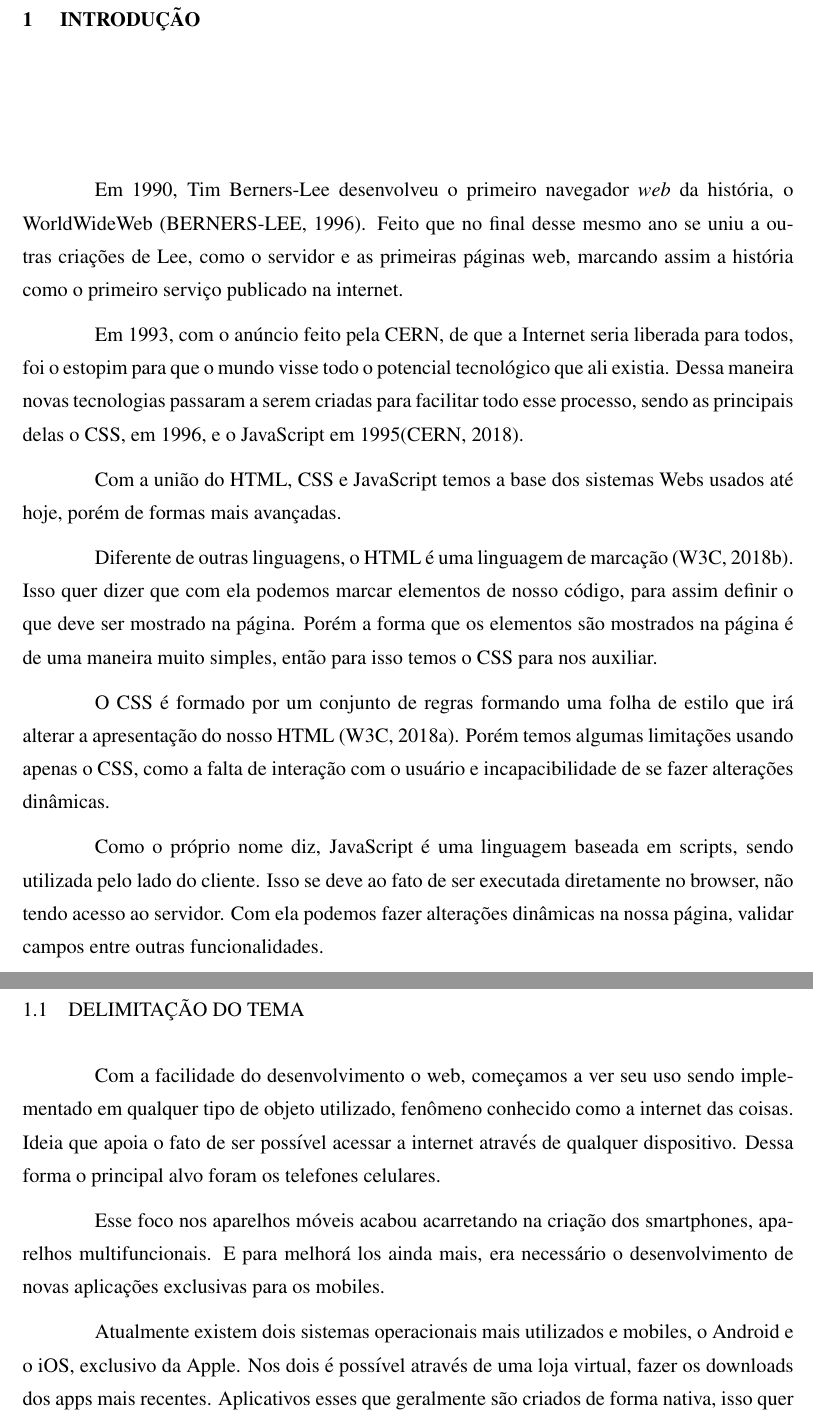
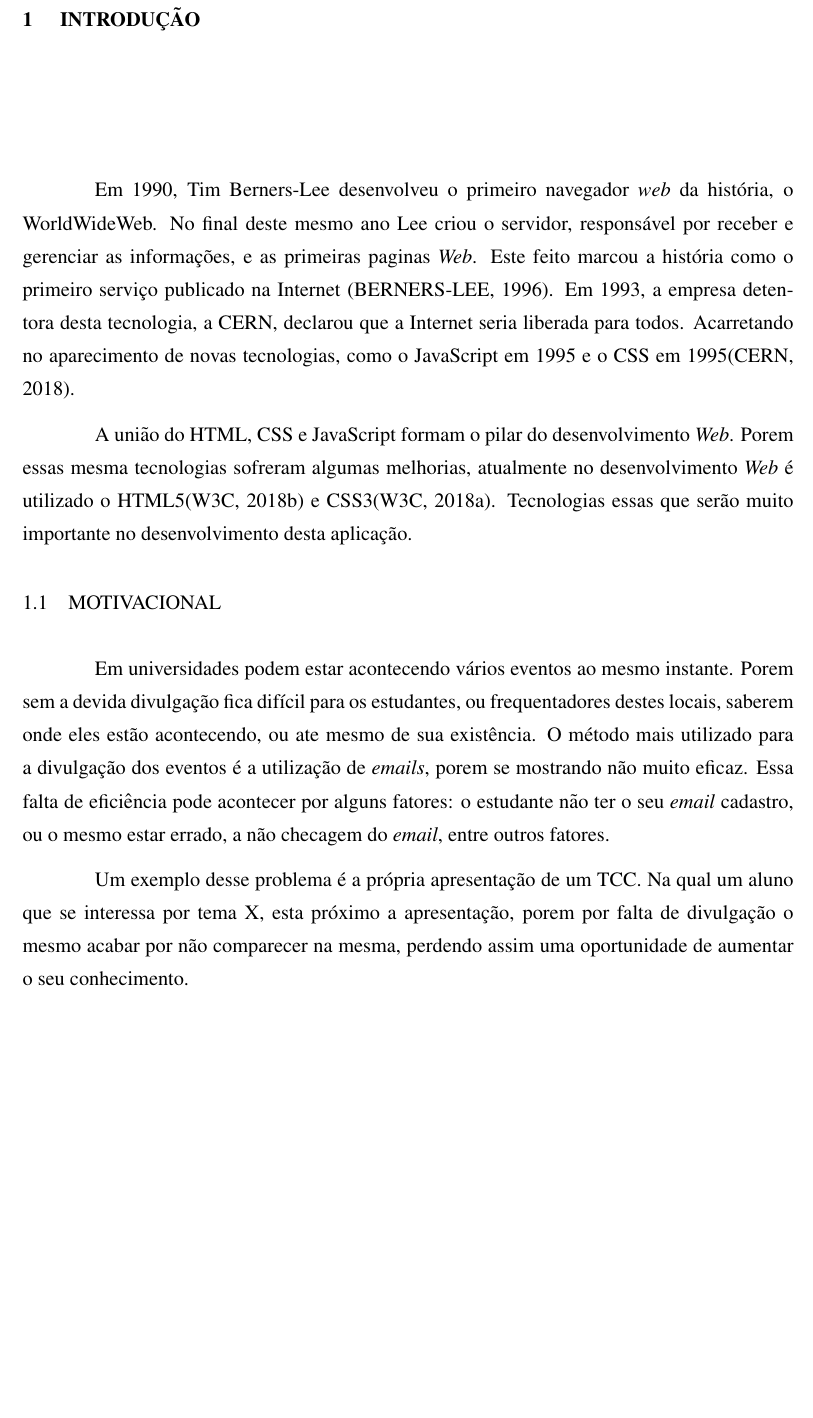
Before and after one commit to luizdevide/tcc-mono, a LaTeX thesis (Modelo Latex UTFPR/modelo_utfpr.tex, which reads Modelo Latex UTFPR/Capitulos/capitulo1.tex): two parts of pages 6 and 7 of 26 before the commit and part of page 6 of 24 after it, the two joined at a grey line, cut so that both start at the same text, the shorter picture padded with empty space. Compiled offline with pdfLaTeX; the source files are stored in an older character set and shown here as Unicode; a LaTeX package or settings file that is missing is left out.

Commit message:
Chapter1-2-3-4

```diff
--- a/Modelo Latex UTFPR/Capitulos/capitulo1.tex
+++ b/Modelo Latex UTFPR/Capitulos/capitulo1.tex
@@ -1,22 +1,11 @@
 %%%%%%%%%%%%%%%%%%%%%%%%%%%%%%%%%%%%%%%%%%%%%%%%%%%%%%%%%%%%%%%%%%%%%%%%%%%%%%%
 % CAPÍTULO 1
 \chapter{Introdução}
-Em 1990, Tim Berners-Lee desenvolveu o primeiro navegador \textit{web} da história, o WorldWideWeb \cite{Berners-Lee1996}. Feito que no final desse mesmo ano se uniu a outras criações de Lee, como o servidor e as primeiras páginas web, marcando assim a história como o primeiro serviço publicado na internet.
+Em 1990, Tim Berners-Lee desenvolveu o primeiro navegador \textit{web} da história, o WorldWideWeb. No final deste mesmo ano Lee criou o servidor, responsável por receber e gerenciar as informações, e as primeiras paginas \textit{Web}. Este feito marcou a história como o primeiro serviço publicado na Internet \cite{Berners-Lee1996}. Em 1993, a empresa detentora desta tecnologia, a CERN, declarou que a Internet seria liberada para todos. Acarretando no aparecimento de novas tecnologias, como o JavaScript em 1995 e o CSS em 1995\cite{CERN2018}.
 
-Em 1993, com o anúncio feito pela CERN, de que a Internet seria liberada para todos, foi o estopim para que o mundo visse todo o potencial tecnológico que ali existia. Dessa maneira novas tecnologias passaram a serem criadas para facilitar todo esse processo, sendo as principais delas o CSS, em 1996, e o JavaScript em 1995\cite{CERN2018}.
+A união do HTML, CSS e JavaScript formam o pilar do desenvolvimento \textit{Web}. Porem essas mesma tecnologias sofreram algumas melhorias, atualmente no desenvolvimento \textit{Web} é utilizado o HTML5\cite{W3C2018} e CSS3\cite{W3C20182}. Tecnologias essas que serão muito importante no desenvolvimento desta aplicação.
 
-Com a união do HTML, CSS e JavaScript temos a base dos sistemas Webs usados até hoje, porém de formas mais avançadas.
+\section{Motivacional}
+Em universidades podem estar acontecendo vários eventos ao mesmo instante. Porem sem a devida divulgação fica difícil para os estudantes, ou frequentadores destes locais, saberem onde eles estão acontecendo, ou ate mesmo de sua existência. O método mais utilizado para a divulgação dos eventos é a utilização de \textit{emails}, porem se mostrando não muito eficaz. Essa falta de eficiência pode acontecer por alguns fatores: o estudante não ter o seu \textit{email} cadastro, ou o mesmo estar errado, a não checagem do \textit{email}, entre outros fatores.
 
-Diferente de outras linguagens, o HTML é uma linguagem de marcação \cite{W3C2018}. Isso quer dizer que com ela podemos marcar elementos de nosso código, para assim definir o que deve ser mostrado na página. Porém a forma que os elementos são mostrados na página é de uma maneira muito simples, então para isso temos o CSS para nos auxiliar.
-
-O CSS é formado por um conjunto de regras formando uma folha de estilo que irá alterar a apresentação do nosso HTML \cite{W3C20182}. Porém temos algumas limitações usando apenas o CSS, como a falta de interação com o usuário e incapacibilidade de se fazer alterações dinâmicas.
-
-Como o próprio nome diz, JavaScript é uma linguagem baseada em scripts, sendo utilizada pelo lado do cliente. Isso se deve ao fato de ser executada diretamente no browser, não tendo acesso ao servidor. Com ela podemos fazer alterações dinâmicas na nossa página, validar campos entre outras funcionalidades.
-
-
-\section{Delimitação do Tema}
-Com a facilidade do desenvolvimento o web, começamos a ver seu uso sendo implementado em qualquer tipo de objeto utilizado, fenômeno conhecido como a internet das coisas. Ideia que apoia o fato de ser possível acessar a internet através de qualquer dispositivo. Dessa forma o principal alvo foram os telefones celulares.
-
-Esse foco nos aparelhos móveis acabou acarretando na criação dos smartphones, aparelhos multifuncionais. E para melhorá los ainda mais, era necessário o desenvolvimento de novas aplicações exclusivas para os mobiles.
-
-Atualmente existem dois sistemas operacionais mais utilizados e mobiles, o Android e o iOS, exclusivo da Apple. Nos dois é possível através de uma loja virtual, fazer os downloads dos apps mais recentes. Aplicativos esses que geralmente são criados de forma nativa, isso quer dizer que são desenvolvidos na linguagem nativa do sistema operacional.
+Um exemplo desse problema é a própria apresentação de um TCC. Na qual um aluno que se interessa por tema X, esta próximo a apresentação, porem por falta de divulgação o mesmo acabar por não comparecer na mesma, perdendo assim uma oportunidade de aumentar o seu conhecimento.
```
Also changed, not shown: Modelo Latex UTFPR/modelo_utfpr.tex (+1 -1 lines), Modelo Latex UTFPR/modelo_utfpr.pdf, Modelo Latex UTFPR/Capitulos/capitulo1.tex (26 more changed lines), 7 other files.
